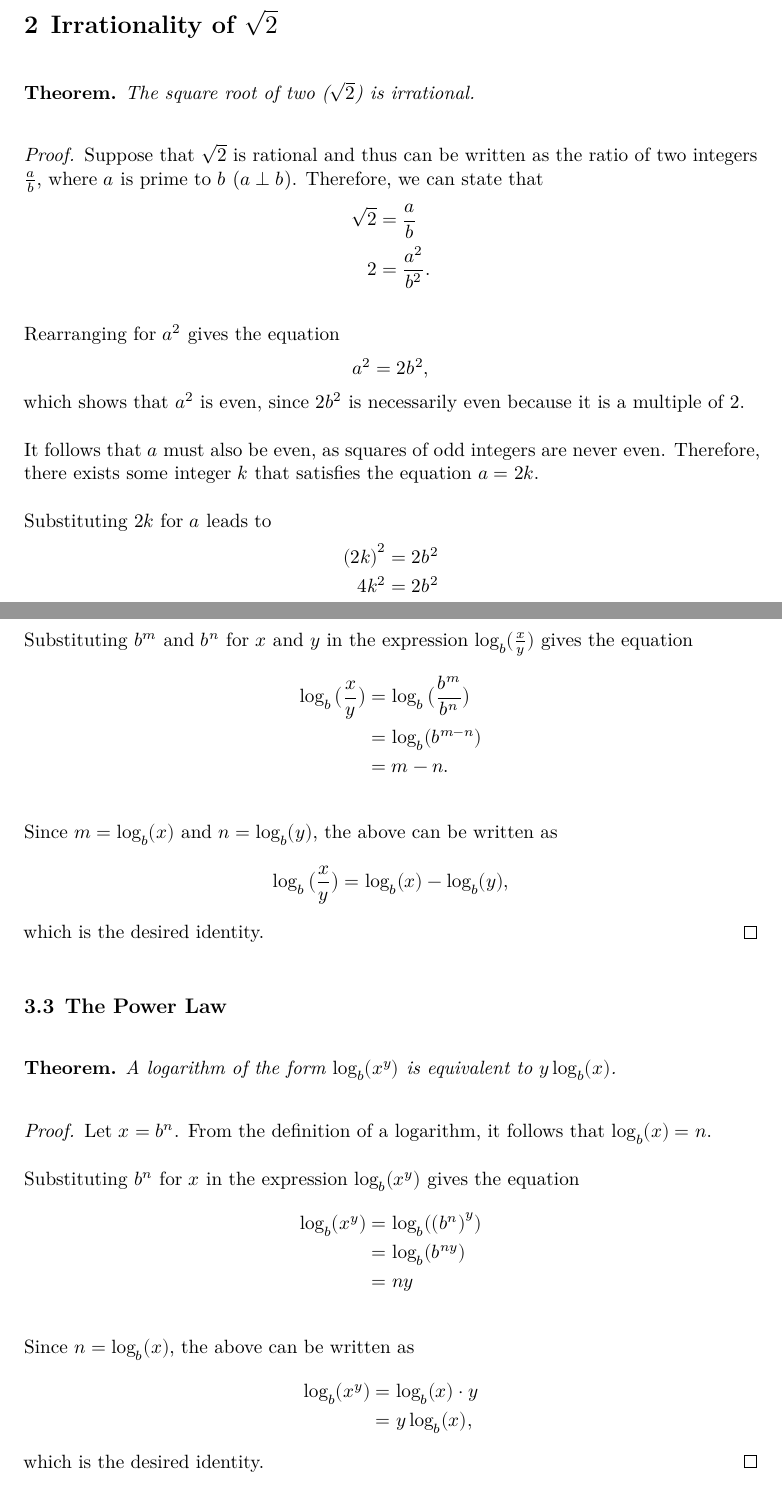
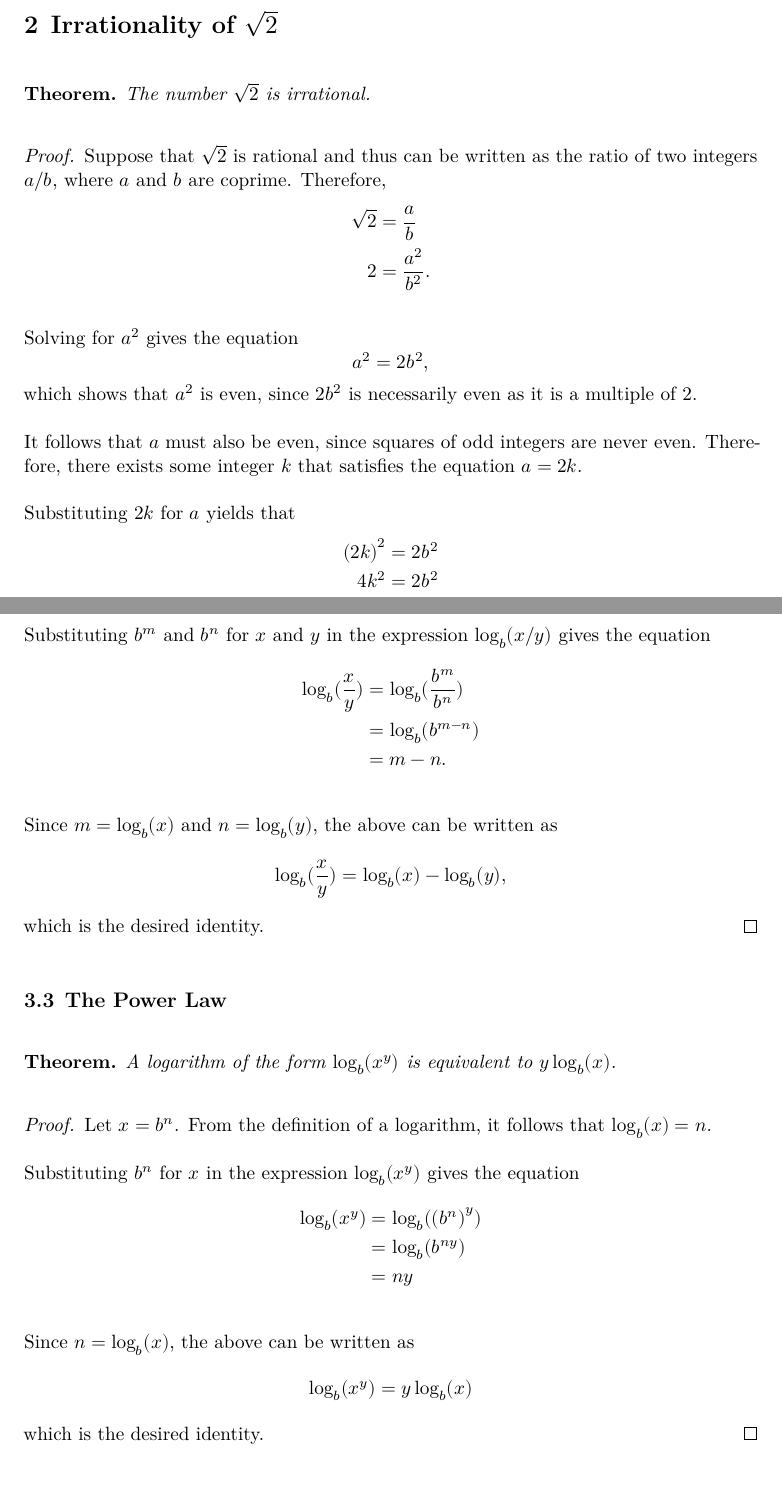
Before and after one commit to severen/maths, a LaTeX document (Proofs/proofs.tex): two parts of pages 2 and 4 of 5, joined at a grey line, cut so that both start at the same text. Compiled offline with XeLaTeX.

Commit message:
Improve formatting in various areas

```diff
--- a/Proofs/proofs.tex
+++ b/Proofs/proofs.tex
@@ -58,30 +58,29 @@ hypothesis, the Collatz conjecture, or anything else like that.
 \section{Irrationality of \(\sqrt{2}\)}
 
 \begin{theorem}
-  The square root of two (\(\sqrt{2}\)) is irrational.
+  The number \(\sqrt{2}\) is irrational.
 \end{theorem}
 
 \begin{proof}
   Suppose that \(\sqrt{2}\) is rational and thus can be written as the ratio of
-  two integers \(\frac{a}{b}\), where \(a\) is prime to \(b\) (\(a ⟂ b\)).
-  Therefore, we can state that
+  two integers \(a/b\), where \(a\) and \(b\) are coprime. Therefore,
   \begin{align*}
     \sqrt{2} &= \frac{a}{b} \\
     2 &= \frac{a^{2}}{b^{2}}.
   \end{align*}
 
-  Rearranging for \(a^{2}\) gives the equation
+  Solving for \(a^{2}\) gives the equation
   \begin{equation*}
     a^{2} = 2b^{2},
   \end{equation*}
-  which shows that \(a^{2}\) is even, since \(2b^{2}\) is necessarily even
-  because it is a multiple of 2.
+  which shows that \(a^{2}\) is even, since \(2b^{2}\) is necessarily even as it
+  is a multiple of 2.
 
-  It follows that \(a\) must also be even, as squares of odd integers are never
-  even. Therefore, there exists some integer \(k\) that satisfies the equation
-  \(a = 2k\).
+  It follows that \(a\) must also be even, since squares of odd integers are
+  never even. Therefore, there exists some integer \(k\) that satisfies the
+  equation \(a = 2k\).
 
-  Substituting \(2k\) for \(a\) leads to
+  Substituting \(2k\) for \(a\) yields that
   \begin{align*}
     {(2k)}^{2} &= 2b^{2} \\
     4k^{2} &= 2b^{2} \\
@@ -137,10 +136,10 @@ hypothesis, the Collatz conjecture, or anything else like that.
   follows that \(\log_{b}(x) = m\) and \(\log_{b}(y) = n\).
 
   Substituting \(b^{m}\) and \(b^{n}\) for \(x\) and \(y\) in the expression
-  \(\log_{b}(\frac{x}{y})\) gives the equation
+  \(\log_{b}(x/y)\) gives the equation
   \begin{equation*}
     \begin{split}
-      \log_{b}\big(\frac{x}{y}\big) &= \log_{b}\big(\frac{b^{m}}{b^{n}}\big) \\
+      \log_{b}(\frac{x}{y}) &= \log_{b}(\frac{b^{m}}{b^{n}}) \\
       &= \log_{b}(b^{m - n}) \\
       &= m - n.
     \end{split}
@@ -148,7 +147,7 @@ hypothesis, the Collatz conjecture, or anything else like that.
 
   Since \(m = \log_{b}(x)\) and \(n = \log_{b}(y)\), the above can be written as
   \begin{equation*}
-    \log_{b}\big(\frac{x}{y}\big) = \log_{b}(x) - \log_{b}(y),
+    \log_{b}(\frac{x}{y}) = \log_{b}(x) - \log_{b}(y),
   \end{equation*}
   which is the desired identity.
 \end{proof}
@@ -176,8 +176,7 @@ hypothesis, the Collatz conjecture, or anything else like that.
   Since \(n = \log_{b}(x)\), the above can be written as
   \begin{equation*}
     \begin{split}
-      \log_{b}(x^{y}) &= \log_{b}(x) · y \\
-      &= y\log_{b}(x),
+      \log_{b}(x^{y}) &= y\log_{b}(x)
     \end{split}
   \end{equation*}
   which is the desired identity.
```
Also changed, not shown: Calculus/calculus.tex (+22 -20 lines), Proofs/proofs.pdf, Proofs/proofs.tex (13 more changed lines).
